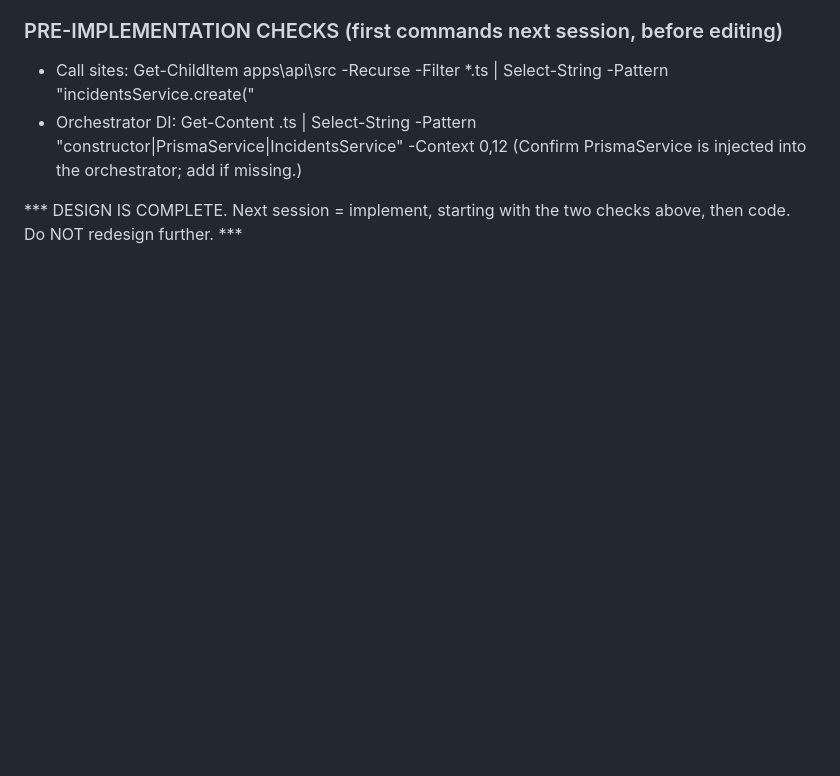
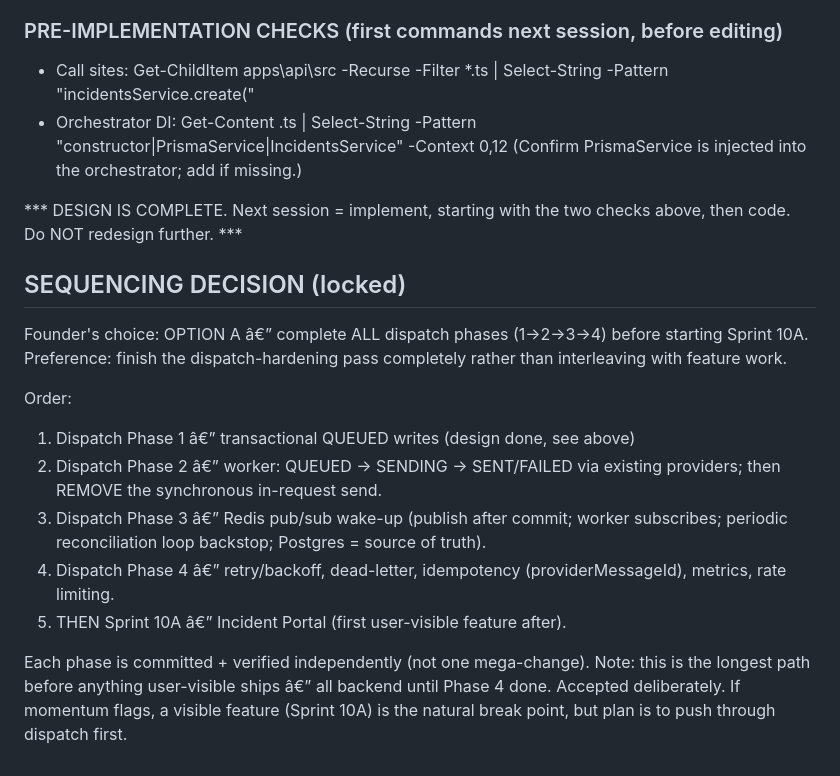
Before and after one commit to Wesley055/opa-security-awareness-app, a Markdown page: docs/TODO.md, the part around the change. Drawn GitHub-style; blank space fills up the shorter version.

Commit message:
Docs: lock sequencing decision - complete dispatch phases 1-4 before Sprint 10A

```diff
--- a/docs/TODO.md
+++ b/docs/TODO.md
@@ -493,3 +493,25 @@ leading db param â€” decide based on the actual call sites.
 
 *** DESIGN IS COMPLETE. Next session = implement, starting with the two
 checks above, then code. Do NOT redesign further. ***
+
+## SEQUENCING DECISION (locked)
+Founder's choice: OPTION A â€” complete ALL dispatch phases (1->2->3->4)
+before starting Sprint 10A. Preference: finish the dispatch-hardening pass
+completely rather than interleaving with feature work.
+
+Order:
+1. Dispatch Phase 1 â€” transactional QUEUED writes (design done, see above)
+2. Dispatch Phase 2 â€” worker: QUEUED -> SENDING -> SENT/FAILED via existing
+   providers; then REMOVE the synchronous in-request send.
+3. Dispatch Phase 3 â€” Redis pub/sub wake-up (publish after commit; worker
+   subscribes; periodic reconciliation loop backstop; Postgres = source of
+   truth).
+4. Dispatch Phase 4 â€” retry/backoff, dead-letter, idempotency
+   (providerMessageId), metrics, rate limiting.
+5. THEN Sprint 10A â€” Incident Portal (first user-visible feature after).
+
+Each phase is committed + verified independently (not one mega-change).
+Note: this is the longest path before anything user-visible ships â€” all
+backend until Phase 4 done. Accepted deliberately. If momentum flags,
+a visible feature (Sprint 10A) is the natural break point, but plan is
+to push through dispatch first.
```
